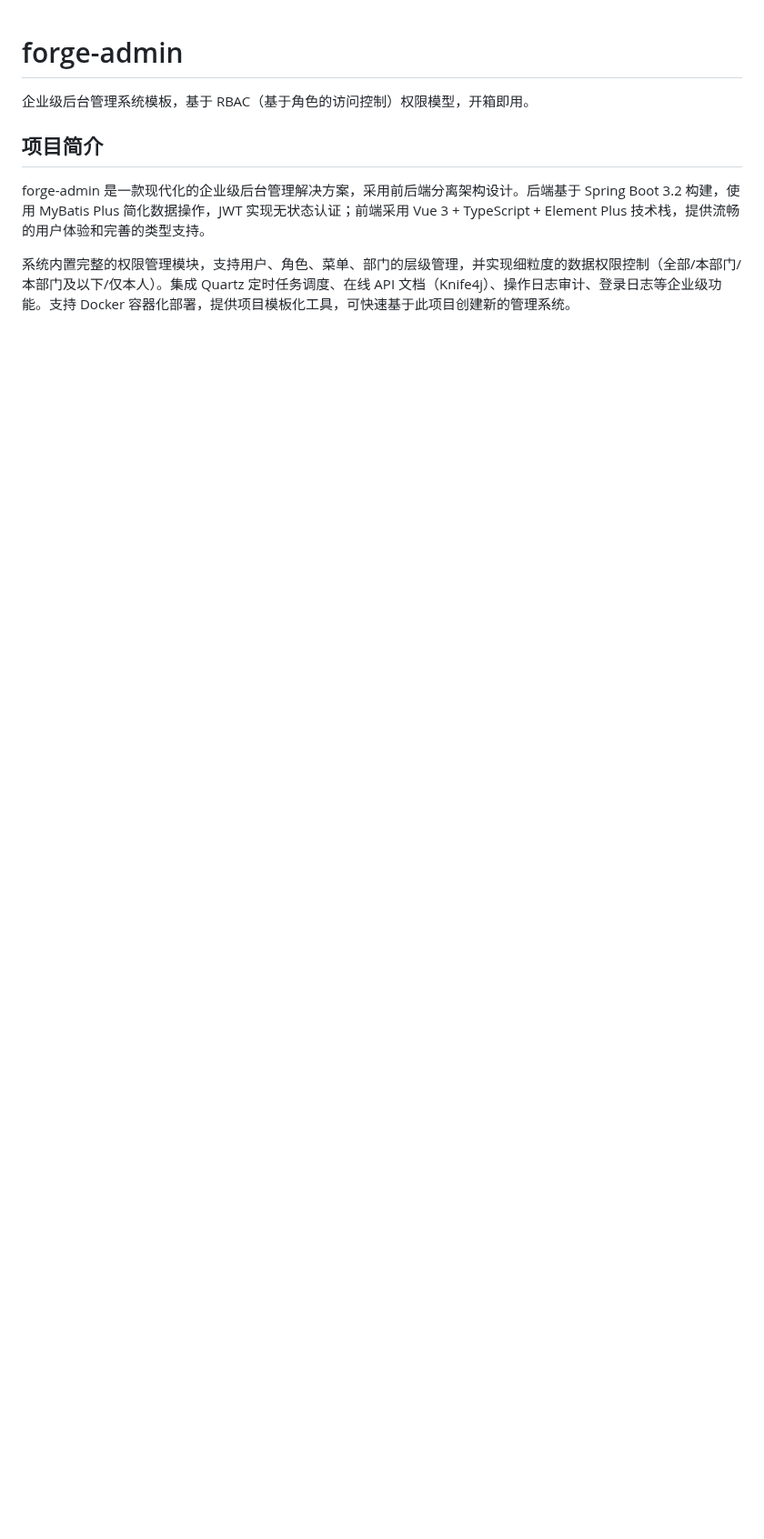
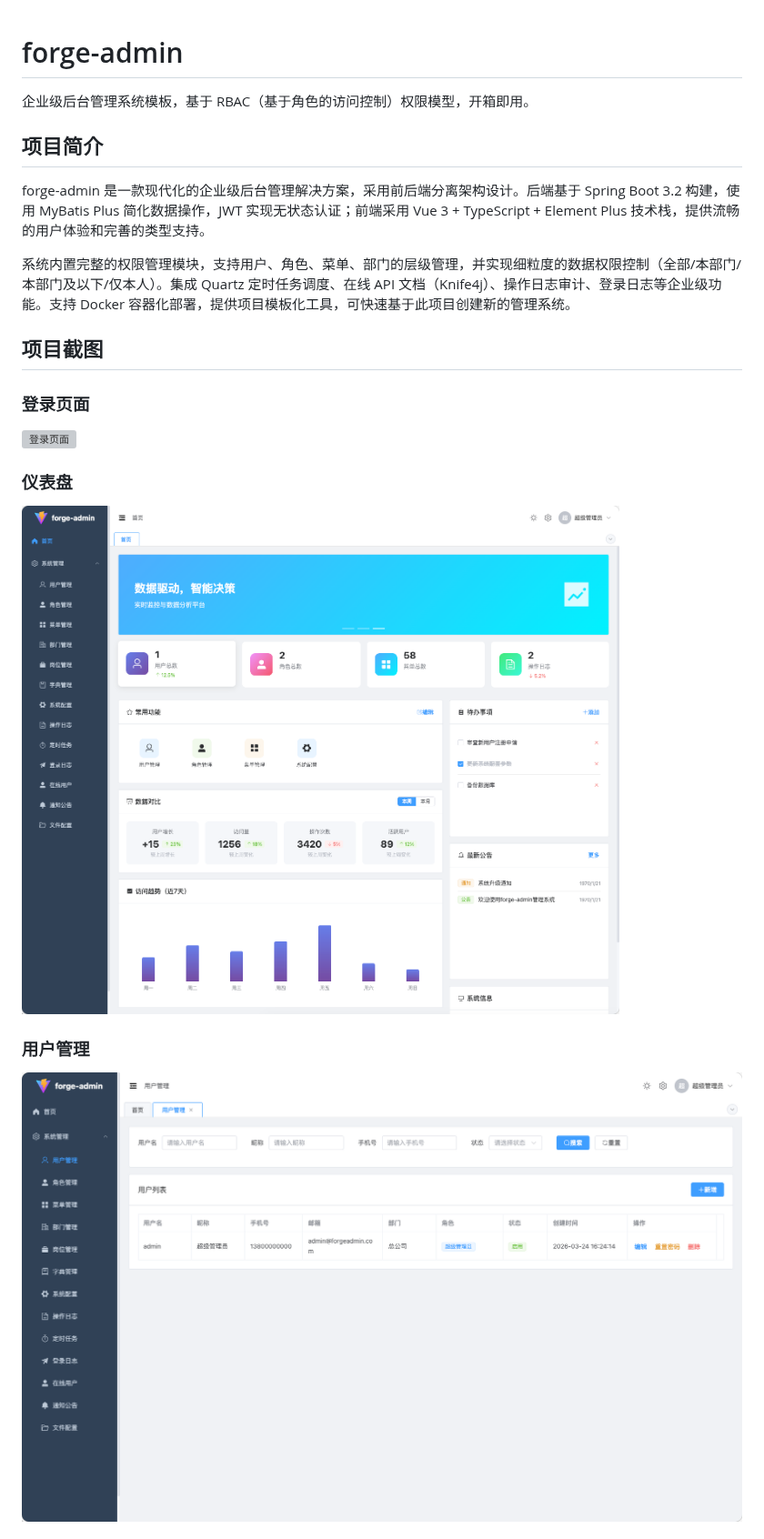
Before and after one commit to wlddhj/forge-admin, a Markdown page: README.md, the part around one of its changes. Shown at 91% size. Drawn GitHub-style; pictures changed too: docs/screenshots/dashboard.png (added), docs/screenshots/user.png (added); blank space fills up the shorter version; grey boxes are pictures that could not be loaded.

Commit message:
docs(readme): 添加项目截图位置预留
- 在 README.md 中新增「项目截图」章节
- 预留登录页、仪表盘、用户/角色/菜单管理等截图位置
- 创建 docs/screenshots 目录及截图说明文档

```diff
--- a/README.md
+++ b/README.md
@@ -7,3 +7,18 @@
 forge-admin 是一款现代化的企业级后台管理解决方案，采用前后端分离架构设计。后端基于 Spring Boot 3.2 构建，使用 MyBatis Plus 简化数据操作，JWT 实现无状态认证；前端采用 Vue 3 + TypeScript + Element Plus 技术栈，提供流畅的用户体验和完善的类型支持。
 
 系统内置完整的权限管理模块，支持用户、角色、菜单、部门的层级管理，并实现细粒度的数据权限控制（全部/本部门/本部门及以下/仅本人）。集成 Quartz 定时任务调度、在线 API 文档（Knife4j）、操作日志审计、登录日志等企业级功能。支持 Docker 容器化部署，提供项目模板化工具，可快速基于此项目创建新的管理系统。
+
+## 项目截图
+
+### 登录页面
+
+![登录页面](./docs/screenshots/login.png)
+
+### 仪表盘
+
+![仪表盘](./docs/screenshots/dashboard.png)
+
+### 用户管理
+
+![用户管理](./docs/screenshots/user.png)
+
```
Also changed, not shown: other parts of README.md (+7 -0 lines), docs/screenshots/README.md (added, +34 -0 lines), docs/screenshots/menu.png (added), docs/screenshots/role.png (added), 1 other file.
